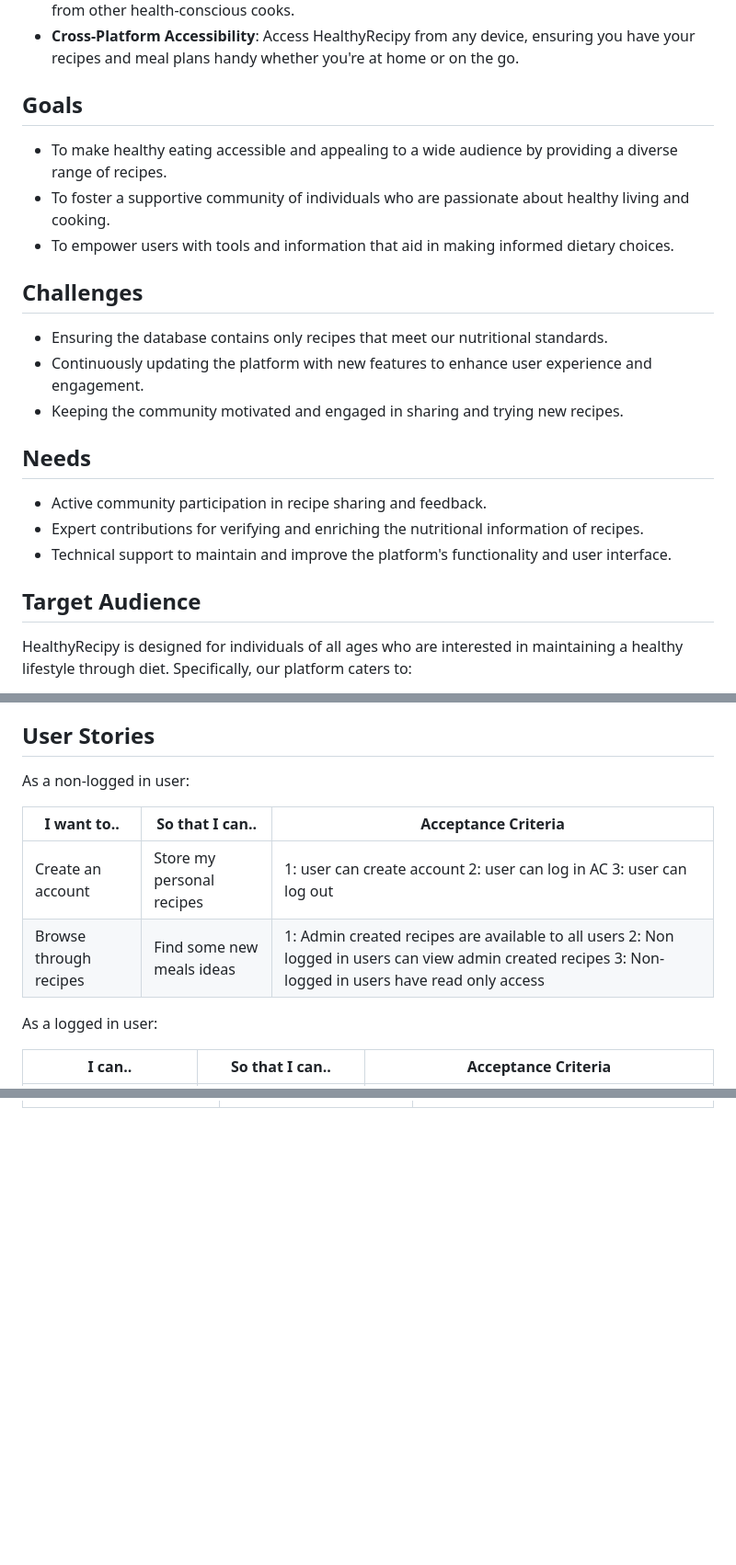
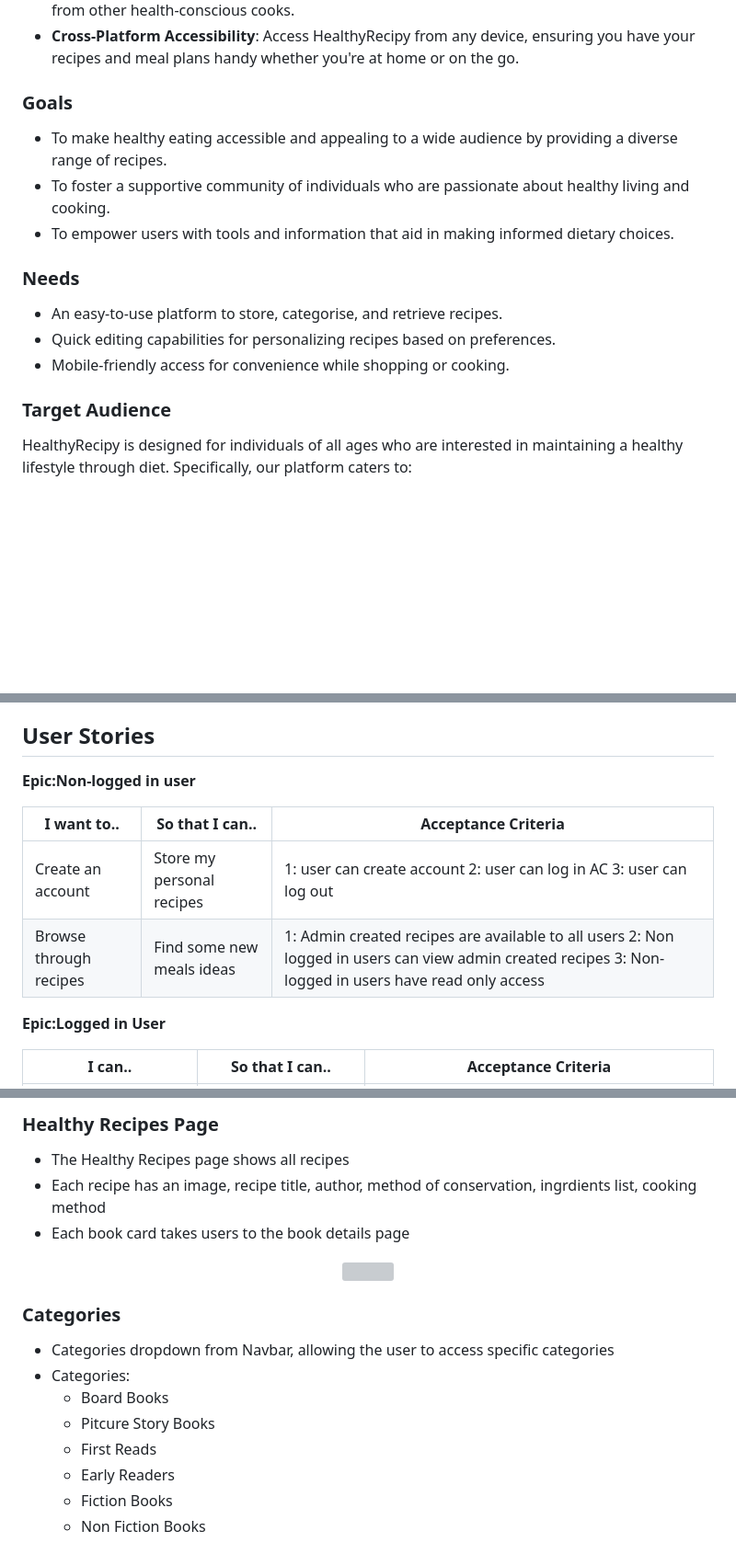
Before and after one commit to GracieteDev/healthy-recipy-django, a Markdown page: README.md, 3 parts joined by grey strips. Shown at 92% size. Drawn GitHub-style; blank space fills up the shorter version; grey boxes are pictures that could not be loaded.

```diff
--- a/README.md
+++ b/README.md
@@ -14,25 +58,19 @@ HealthyRecipy is a community-driven project that aims to provide easy access to
 - **Community Contributions**: Share your own recipes with the community and explore creations from other health-conscious cooks.
 - **Cross-Platform Accessibility**: Access HealthyRecipy from any device, ensuring you have your recipes and meal plans handy whether you're at home or on the go.
 
-## Goals
+### Goals
 
 - To make healthy eating accessible and appealing to a wide audience by providing a diverse range of recipes.
 - To foster a supportive community of individuals who are passionate about healthy living and cooking.
 - To empower users with tools and information that aid in making informed dietary choices.
 
-## Challenges
+### Needs
 
-- Ensuring the database contains only recipes that meet our nutritional standards.
-- Continuously updating the platform with new features to enhance user experience and engagement.
-- Keeping the community motivated and engaged in sharing and trying new recipes.
+- An easy-to-use platform to store, categorise, and retrieve recipes.
+- Quick editing capabilities for personalizing recipes based on preferences.
+- Mobile-friendly access for convenience while shopping or cooking.
 
-## Needs
-
-- Active community participation in recipe sharing and feedback.
-- Expert contributions for verifying and enriching the nutritional information of recipes.
-- Technical support to maintain and improve the platform's functionality and user interface.
-
-## Target Audience
+### Target Audience
 
 HealthyRecipy is designed for individuals of all ages who are interested in maintaining a healthy lifestyle through diet. Specifically, our platform caters to:
 
@@ -46,15 +84,14 @@ By addressing the needs and challenges faced by our target audience, HealthyReci
 
 ## User Stories
 
-As a non-logged in user:
+**Epic:Non-logged in user**
 
 |I want to.. | So that I can.. | Acceptance Criteria
 | ----------- | ----------- | ----------- |
 | Create an account | Store my personal recipes | 1: user can create account  2: user can log in  AC 3: user can log out
 | Browse through recipes | Find some new meals ideas | 1: Admin created recipes are available to all users 2: Non logged in users can view admin created recipes 3: Non-logged in users have read only access |
 
-
-As a logged in user:
+**Epic:Logged in User**
 
 |I can.. | So that I can.. | Acceptance Criteria
 | ----------- | ----------- | ----------- |
@@ -78,0 +173,20 @@ Out of scope for this release:
+### **Healthy Recipes Page**
+
+- The Healthy Recipes page shows all recipes
+- Each recipe has an image, recipe title, author, method of conservation, ingrdients list, cooking method
+- Each book card takes users to the book details page
+
+<p align="center">
+<img src="assets/documents/README_docs/user-story-testing/epic_navigation/book-list.png" width="900" height="100%">
+</p>
+
+### **Categories**
+
+- Categories dropdown from Navbar, allowing the user to access specific categories
+- Categories:
+  - Board Books
+  - Pitcure Story Books
+  - First Reads
+  - Early Readers
+  - Fiction Books
+  - Non Fiction Books
```
Also changed, not shown: other parts of README.md (+108 -7 lines).
